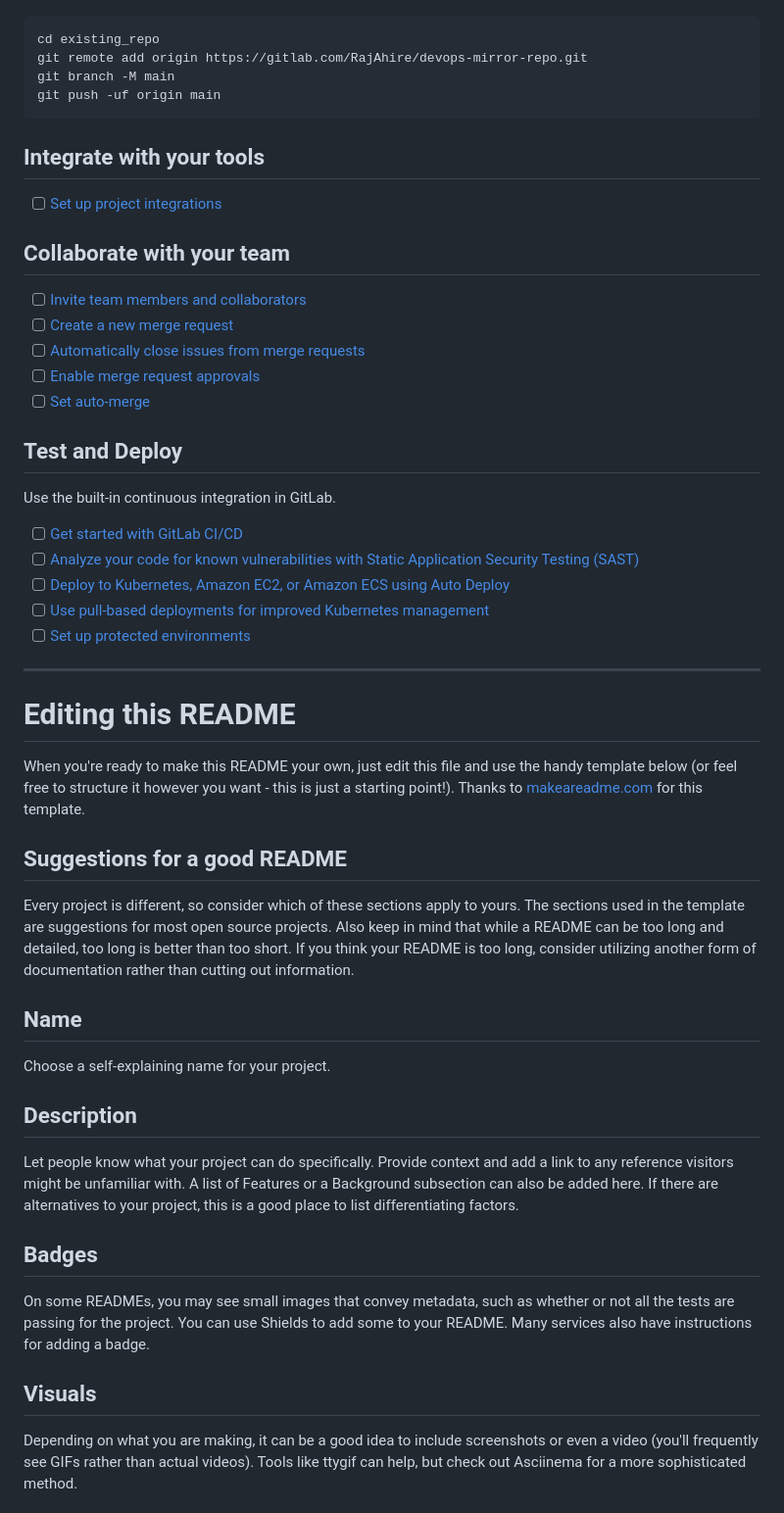
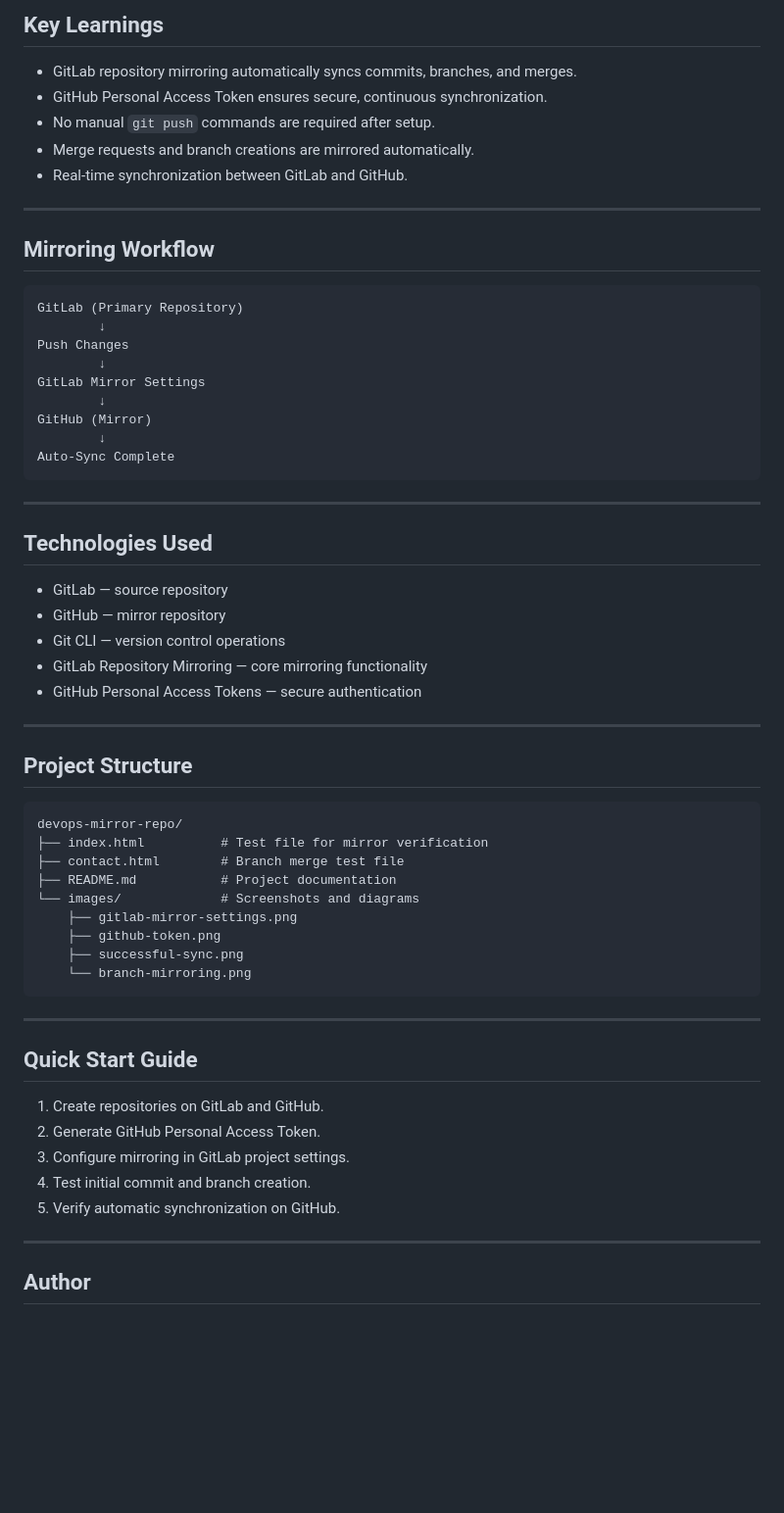
Before and after one commit to RajAhire-1/Devops-mirror-repo, a Markdown page: README.md, the part around the change printed below. Shown: that part at 98% size. GitHub-like rendering; blank space fills up the shorter version.

````diff
--- a/README.md
+++ b/README.md
@@ -15,52 +92,64 @@ Already a pro? Just edit this README.md and make it your own. Want to make it ea
+## Key Learnings
+
+* GitLab repository mirroring automatically syncs commits, branches, and merges.
+* GitHub Personal Access Token ensures secure, continuous synchronization.
+* No manual `git push` commands are required after setup.
+* Merge requests and branch creations are mirrored automatically.
+* Real-time synchronization between GitLab and GitHub.
+
+---
+
+## Mirroring Workflow
 
 ```
-cd existing_repo
-git remote add origin https://gitlab.com/RajAhire/devops-mirror-repo.git
-git branch -M main
-git push -uf origin main
+GitLab (Primary Repository)
+        ↓
+Push Changes
+        ↓
+GitLab Mirror Settings
+        ↓
+GitHub (Mirror)
+        ↓
+Auto-Sync Complete
 ```
 
-## Integrate with your tools
+---
 
-- [ ] [Set up project integrations](https://gitlab.com/RajAhire/devops-mirror-repo/-/settings/integrations)
+## Technologies Used
 
-## Collaborate with your team
+* GitLab — source repository
+* GitHub — mirror repository
+* Git CLI — version control operations
+* GitLab Repository Mirroring — core mirroring functionality
+* GitHub Personal Access Tokens — secure authentication
 
-- [ ] [Invite team members and collaborators](https://docs.gitlab.com/ee/user/project/members/)
-- [ ] [Create a new merge request](https://docs.gitlab.com/ee/user/project/merge_requests/creating_merge_requests.html)
-- [ ] [Automatically close issues from merge requests](https://docs.gitlab.com/ee/user/project/issues/managing_issues.html#closing-issues-automatically)
-- [ ] [Enable merge request approvals](https://docs.gitlab.com/ee/user/project/merge_requests/approvals/)
-- [ ] [Set auto-merge](https://docs.gitlab.com/user/project/merge_requests/auto_merge/)
+---
 
-## Test and Deploy
+## Project Structure
 
-Use the built-in continuous integration in GitLab.
+```
+devops-mirror-repo/
+├── index.html          # Test file for mirror verification
+├── contact.html        # Branch merge test file
+├── README.md           # Project documentation
+└── images/             # Screenshots and diagrams
+    ├── gitlab-mirror-settings.png
+    ├── github-token.png
+    ├── successful-sync.png
+    └── branch-mirroring.png
+```
 
-- [ ] [Get started with GitLab CI/CD](https://docs.gitlab.com/ee/ci/quick_start/)
-- [ ] [Analyze your code for known vulnerabilities with Static Application Security Testing (SAST)](https://docs.gitlab.com/ee/user/application_security/sast/)
-- [ ] [Deploy to Kubernetes, Amazon EC2, or Amazon ECS using Auto Deploy](https://docs.gitlab.com/ee/topics/autodevops/requirements.html)
-- [ ] [Use pull-based deployments for improved Kubernetes management](https://docs.gitlab.com/ee/user/clusters/agent/)
-- [ ] [Set up protected environments](https://docs.gitlab.com/ee/ci/environments/protected_environments.html)
+---
 
-***
+## Quick Start Guide
 
-# Editing this README
+1. Create repositories on GitLab and GitHub.
+2. Generate GitHub Personal Access Token.
+3. Configure mirroring in GitLab project settings.
+4. Test initial commit and branch creation.
+5. Verify automatic synchronization on GitHub.
 
-When you're ready to make this README your own, just edit this file and use the handy template below (or feel free to structure it however you want - this is just a starting point!). Thanks to [makeareadme.com](https://www.makeareadme.com/) for this template.
+---
 
-## Suggestions for a good README
+## Author
 
-Every project is different, so consider which of these sections apply to yours. The sections used in the template are suggestions for most open source projects. Also keep in mind that while a README can be too long and detailed, too long is better than too short. If you think your README is too long, consider utilizing another form of documentation rather than cutting out information.
-
-## Name
-Choose a self-explaining name for your project.
-
-## Description
-Let people know what your project can do specifically. Provide context and add a link to any reference visitors might be unfamiliar with. A list of Features or a Background subsection can also be added here. If there are alternatives to your project, this is a good place to list differentiating factors.
-
-## Badges
-On some READMEs, you may see small images that convey metadata, such as whether or not all the tests are passing for the project. You can use Shields to add some to your README. Many services also have instructions for adding a badge.
-
-## Visuals
-Depending on what you are making, it can be a good idea to include screenshots or even a video (you'll frequently see GIFs rather than actual videos). Tools like ttygif can help, but check out Asciinema for a more sophisticated method.
-
````
Also changed, not shown: other parts of README.md (+88 -34 lines).
